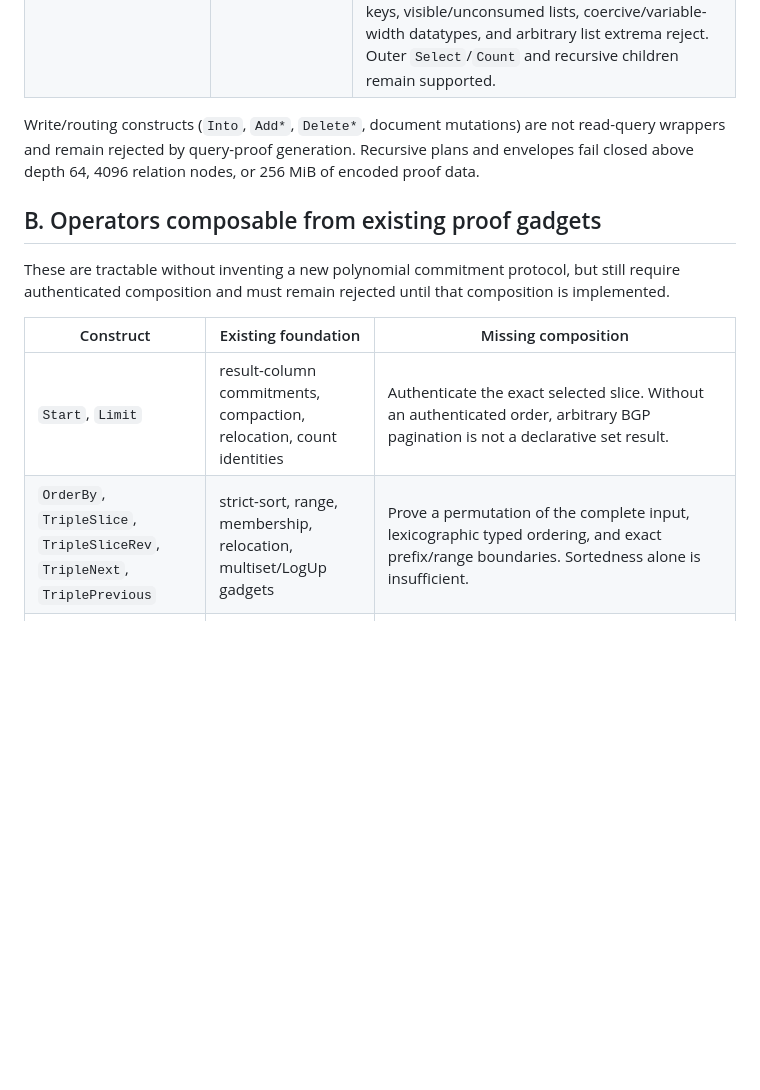
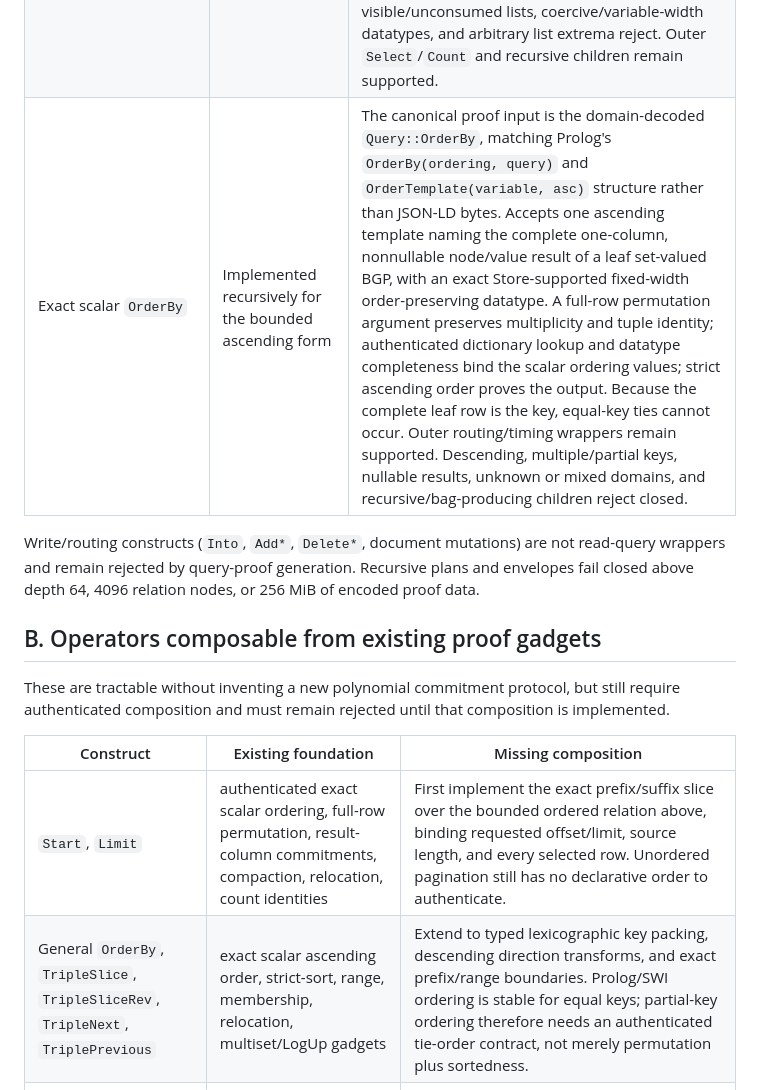
Before and after one commit to ParapluOU/terminusdb-rs, a Markdown page: docs/WOQL_QUERY_PROOF_COVERAGE.md, the part around the change. Rendered like a GitHub page; blank space fills up the shorter version.

Commit message:
docs(proof): record bounded ordering checkpoint

```diff
--- a/docs/WOQL_QUERY_PROOF_COVERAGE.md
+++ b/docs/WOQL_QUERY_PROOF_COVERAGE.md
@@ -28,6 +28,7 @@ authenticated.
 | `Link` and `Data` | Implemented for constants and variable `Link`; bounded variable `Data` | Constants intrinsically authenticate their kind. A variable `Link` uses the root-bound node/value datatype column to filter exactly the reserved node tag. A variable `Data` is accepted only when a supported numeric comparison pins one exact literal datatype; unconstrained all-literal `Data` still rejects. The current TerminusDB JSON parser does not expose either variant. |
 | Exact relational `Equals` | Implemented recursively for already-bound operands | An IsZero selection plus exact LogUp compaction filters a complete authenticated input relation. Node-only, predicate-only, or identical exact-datatype nonnullable columns are accepted; operand order, column indices, exact domains, and canonical constants are digest-bound. Free-variable assignment, nullable operands, unknown mixed node/value columns, predicate↔node/value comparisons, lists/dictionaries, and cross-datatype numeric coercion reject. Constant/constant equality is an authenticated true/false relation gate under the same exact-type rule. |
 | Scalar `GroupBy` immediately consumed by `RangeMin`/`RangeMax` | Implemented recursively for the exact bounded form | Accepts exactly one nonnullable Store-ID group key, a variable template pinned to one supported fixed-width order-preserving numeric datatype, a private grouped-list variable, and an adjacent extrema operator consuming that same private variable. Exact equality compactions prove distinct nonempty groups whose cardinalities partition the child bag including duplicates; membership retains an original typed Store value ID; authenticated dictionary range proofs establish domination. Output is only key plus extremum. Composite keys, visible/unconsumed lists, coercive/variable-width datatypes, and arbitrary list extrema reject. Outer `Select`/`Count` and recursive children remain supported. |
+| Exact scalar `OrderBy` | Implemented recursively for the bounded ascending form | The canonical proof input is the domain-decoded `Query::OrderBy`, matching Prolog's `OrderBy(ordering, query)` and `OrderTemplate(variable, asc)` structure rather than JSON-LD bytes. Accepts one ascending template naming the complete one-column, nonnullable node/value result of a leaf set-valued BGP, with an exact Store-supported fixed-width order-preserving datatype. A full-row permutation argument preserves multiplicity and tuple identity; authenticated dictionary lookup and datatype completeness bind the scalar ordering values; strict ascending order proves the output. Because the complete leaf row is the key, equal-key ties cannot occur. Outer routing/timing wrappers remain supported. Descending, multiple/partial keys, nullable results, unknown or mixed domains, and recursive/bag-producing children reject closed. |
 
 Write/routing constructs (`Into`, `Add*`, `Delete*`, document mutations) are not
 read-query wrappers and remain rejected by query-proof generation.
@@ -42,8 +43,8 @@ composition is implemented.
 
 | Construct | Existing foundation | Missing composition |
 |---|---|---|
-| `Start`, `Limit` | result-column commitments, compaction, relocation, count identities | Authenticate the exact selected slice. Without an authenticated order, arbitrary BGP pagination is not a declarative set result. |
-| `OrderBy`, `TripleSlice`, `TripleSliceRev`, `TripleNext`, `TriplePrevious` | strict-sort, range, membership, relocation, multiset/LogUp gadgets | Prove a permutation of the complete input, lexicographic typed ordering, and exact prefix/range boundaries. Sortedness alone is insufficient. |
+| `Start`, `Limit` | authenticated exact scalar ordering, full-row permutation, result-column commitments, compaction, relocation, count identities | First implement the exact prefix/suffix slice over the bounded ordered relation above, binding requested offset/limit, source length, and every selected row. Unordered pagination still has no declarative order to authenticate. |
+| General `OrderBy`, `TripleSlice`, `TripleSliceRev`, `TripleNext`, `TriplePrevious` | exact scalar ascending order, strict-sort, range, membership, relocation, multiset/LogUp gadgets | Extend to typed lexicographic key packing, descending direction transforms, and exact prefix/range boundaries. Prolog/SWI ordering is stable for equal keys; partial-key ordering therefore needs an authenticated tie-order contract, not merely permutation plus sortedness. |
 | `Once` | complete BGP plus count/existence and authenticated selection | Define and authenticate TerminusDB's first-solution order; without it, stripping `Once` is unsound. |
 | `If` (`When` in canonical Prolog/JSON) | existence, union, joins and null-extension | Leading Prolog compiles `when(A,B)` as `((A,B);true)`: successful matches are bag-unioned with an always-present unchanged solution. This is not conventional if/else and not SQL left-outer semantics. The proof plan needs exact outer-binding propagation plus schema-compatible null-extension for the `true` branch. |
 | General `GroupBy`, `Collect`, `Sum` | sumcheck, count, sort, membership and commitments | The bounded scalar grouped-extrema form above is implemented without exposing its private list. General live `GroupBy` is SWI `bagof` and `Collect` is `findall`, so both expose ordered Prolog lists. `Sum` consumes a ground list separately and generates an xsd:decimal after datatype-stripping numeric coercion. A versioned authenticated list/generated-scalar result contract is required for those broader forms. |
```
Also changed, not shown: docs/WOQL_QUERY_PROOF_GPU_HANDOFF.md (+17 -10 lines).
